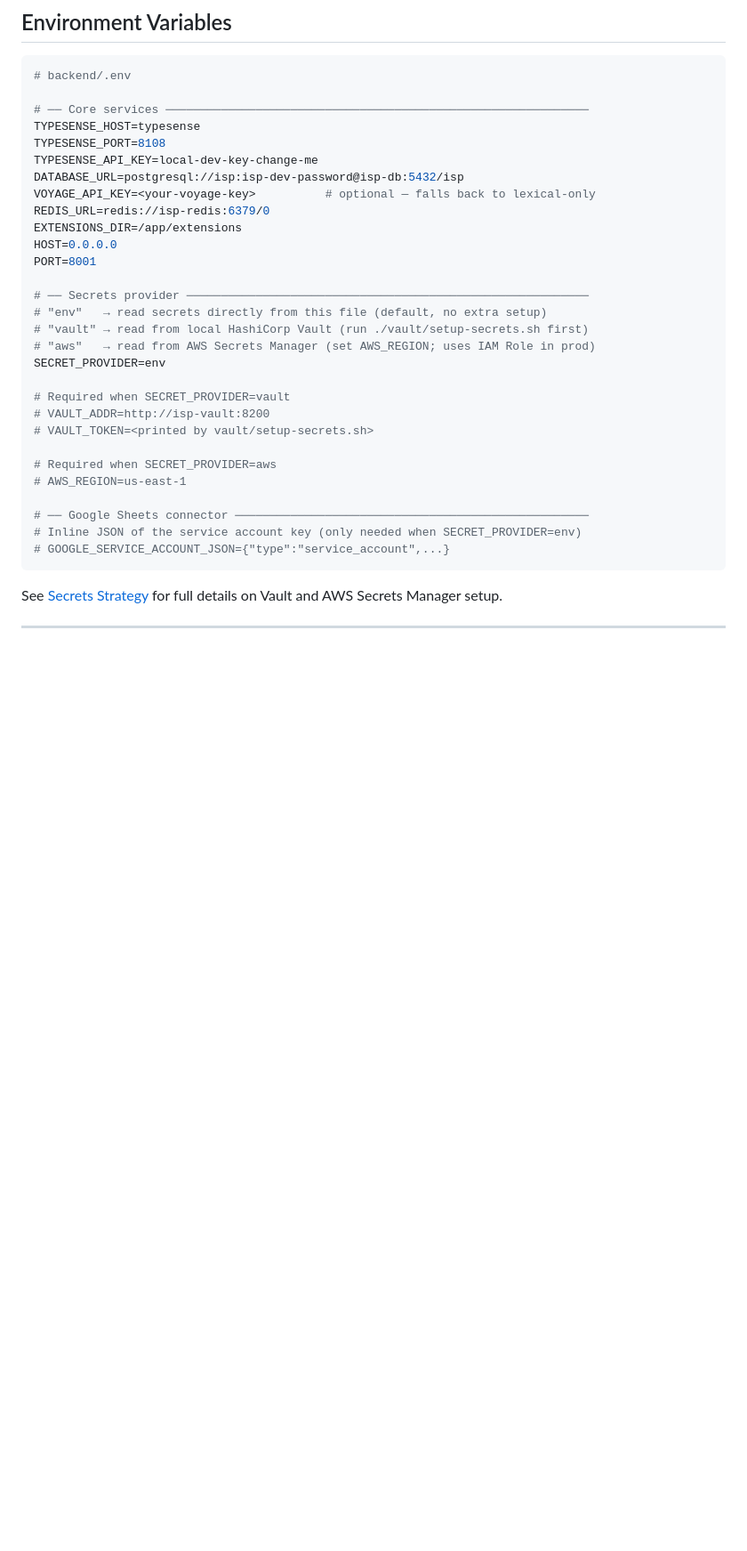
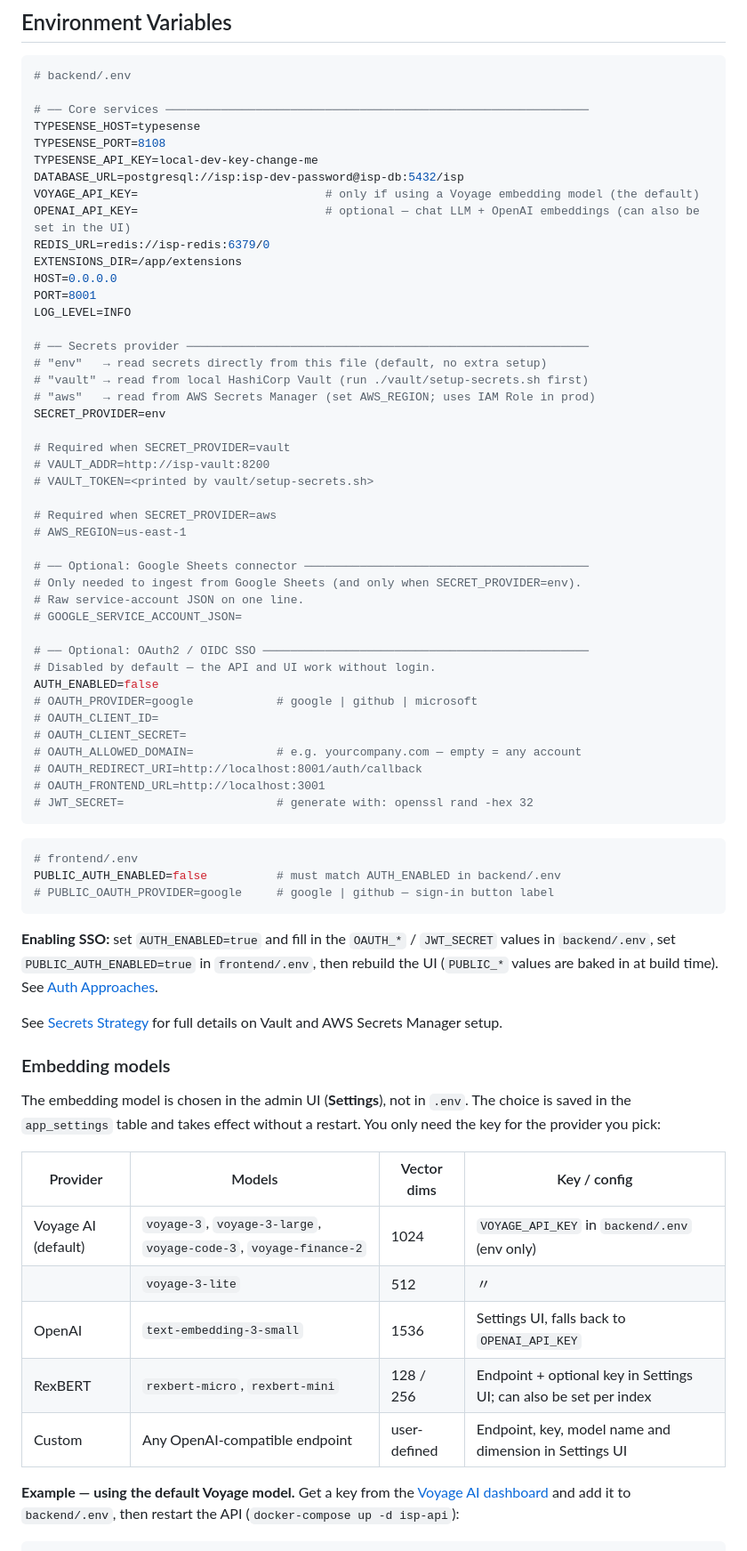
Before and after one commit to shekharmaheshwari/intelligent-search-platform, a Markdown page: README.md, the part around one of its changes. Shown at 89% size. Rendered like a GitHub page; blank space fills up the shorter version.

Commit message:
docs(readme): env templates, optional auth, and pluggable embedding models
- Quick Start/setup copy both backend and frontend .env.example
- Google Sheets and OAuth SSO documented as optional, off by default
- New Embedding models section: providers, dims, key locations, rebuild caveat
- Generalize Voyage-only wording in intro and architecture diagram

````diff
--- a/README.md
+++ b/README.md
@@ -372,11 +378,13 @@ TYPESENSE_HOST=typesense
 TYPESENSE_PORT=8108
 TYPESENSE_API_KEY=local-dev-key-change-me
 DATABASE_URL=postgresql://isp:isp-dev-password@isp-db:5432/isp
-VOYAGE_API_KEY=<your-voyage-key>          # optional — falls back to lexical-only
+VOYAGE_API_KEY=                           # only if using a Voyage embedding model (the default)
+OPENAI_API_KEY=                           # optional — chat LLM + OpenAI embeddings (can also be set in the UI)
 REDIS_URL=redis://isp-redis:6379/0
 EXTENSIONS_DIR=/app/extensions
 HOST=0.0.0.0
 PORT=8001
+LOG_LEVEL=INFO
 
 # ── Secrets provider ──────────────────────────────────────────────────────────
 # "env"   → read secrets directly from this file (default, no extra setup)
@@ -391,9 +399,44 @@ SECRET_PROVIDER=env
 # Required when SECRET_PROVIDER=aws
 # AWS_REGION=us-east-1
 
-# ── Google Sheets connector ───────────────────────────────────────────────────
-# Inline JSON of the service account key (only needed when SECRET_PROVIDER=env)
-# GOOGLE_SERVICE_ACCOUNT_JSON={"type":"service_account",...}
+# ── Optional: Google Sheets connector ─────────────────────────────────────────
+# Only needed to ingest from Google Sheets (and only when SECRET_PROVIDER=env).
+# Raw service-account JSON on one line.
+# GOOGLE_SERVICE_ACCOUNT_JSON=
+
+# ── Optional: OAuth2 / OIDC SSO ───────────────────────────────────────────────
+# Disabled by default — the API and UI work without login.
+AUTH_ENABLED=false
+# OAUTH_PROVIDER=google            # google | github | microsoft
+# OAUTH_CLIENT_ID=
+# OAUTH_CLIENT_SECRET=
+# OAUTH_ALLOWED_DOMAIN=            # e.g. yourcompany.com — empty = any account
+# OAUTH_REDIRECT_URI=http://localhost:8001/auth/callback
+# OAUTH_FRONTEND_URL=http://localhost:3001
+# JWT_SECRET=                      # generate with: openssl rand -hex 32
 ```
 
+```env
+# frontend/.env
+PUBLIC_AUTH_ENABLED=false          # must match AUTH_ENABLED in backend/.env
+# PUBLIC_OAUTH_PROVIDER=google     # google | github — sign-in button label
+```
+
+**Enabling SSO:** set `AUTH_ENABLED=true` and fill in the `OAUTH_*` / `JWT_SECRET` values in `backend/.env`, set `PUBLIC_AUTH_ENABLED=true` in `frontend/.env`, then rebuild the UI (`PUBLIC_*` values are baked in at build time). See [Auth Approaches](docs/auth-approaches.md).
+
 See [Secrets Strategy](docs/secrets-strategy.md) for full details on Vault and AWS Secrets Manager setup.
+
+### Embedding models
+
+The embedding model is chosen in the admin UI (**Settings**), not in `.env`. The choice is saved in the `app_settings` table and takes effect without a restart. You only need the key for the provider you pick:
+
+| Provider | Models | Vector dims | Key / config |
+|---|---|---|---|
+| Voyage AI (default) | `voyage-3`, `voyage-3-large`, `voyage-code-3`, `voyage-finance-2` | 1024 | `VOYAGE_API_KEY` in `backend/.env` (env only) |
+| | `voyage-3-lite` | 512 | 〃 |
+| OpenAI | `text-embedding-3-small` | 1536 | Settings UI, falls back to `OPENAI_API_KEY` |
+| RexBERT | `rexbert-micro`, `rexbert-mini` | 128 / 256 | Endpoint + optional key in Settings UI; can also be set per index |
+| Custom | Any OpenAI-compatible endpoint | user-defined | Endpoint, key, model name and dimension in Settings UI |
+
+**Example — using the default Voyage model.** Get a key from the [Voyage AI dashboard](https://dash.voyageai.com/) and add it to `backend/.env`, then restart the API (`docker-compose up -d isp-api`):
+
````
Also changed, not shown: other parts of README.md (+21 -6 lines).
